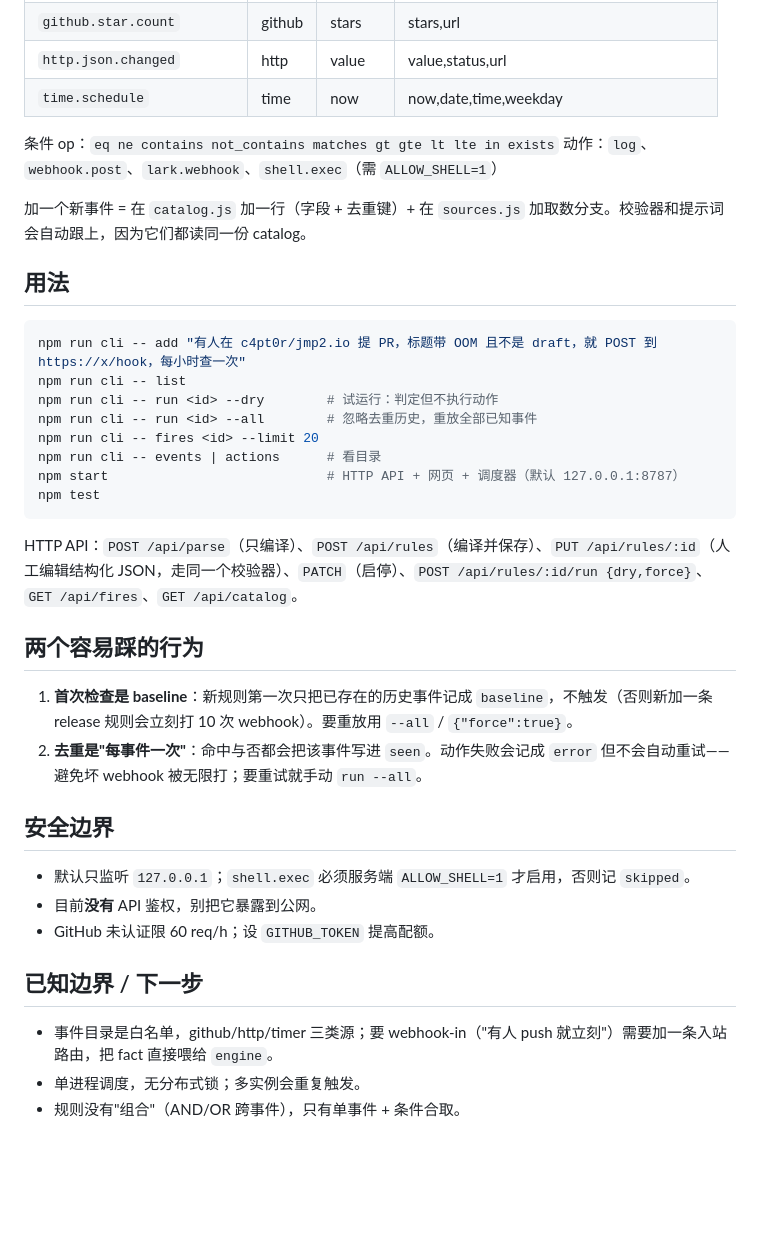
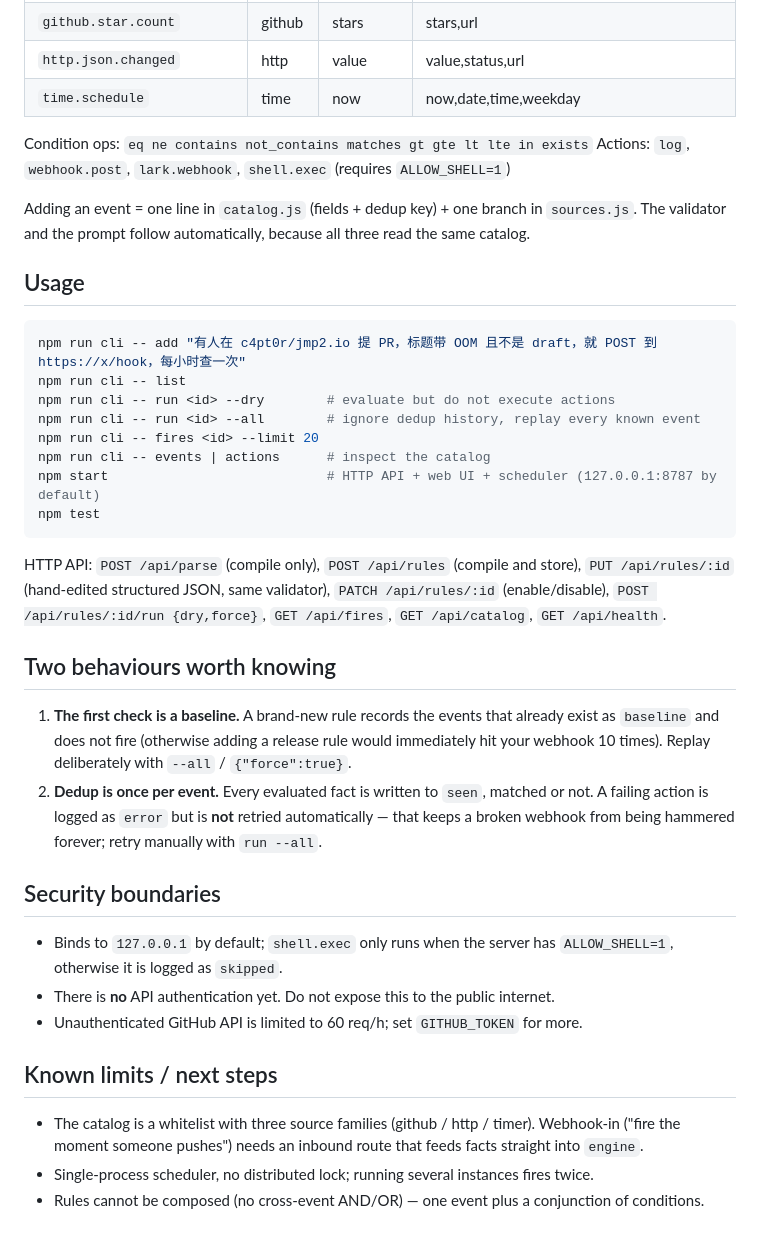
Before and after one commit to c4pt0r/llm-trigger, a Markdown page: README.md, the part around one of its changes. Rendered like a GitHub page; blank space fills up the shorter version.

````diff
--- a/README.md
+++ b/README.md
@@ -64,39 +66,39 @@ pi -p --mode json --no-session -nt -ns -np -nc --thinking off \
 | `http.json.changed` | http | value | value,status,url |
 | `time.schedule` | time | now | now,date,time,weekday |
 
-条件 op：`eq ne contains not_contains matches gt gte lt lte in exists`
-动作：`log`、`webhook.post`、`lark.webhook`、`shell.exec`（需 `ALLOW_SHELL=1`）
+Condition ops: `eq ne contains not_contains matches gt gte lt lte in exists`
+Actions: `log`, `webhook.post`, `lark.webhook`, `shell.exec` (requires `ALLOW_SHELL=1`)
 
-加一个新事件 = 在 `catalog.js` 加一行（字段 + 去重键）+ 在 `sources.js` 加取数分支。校验器和提示词会自动跟上，因为它们都读同一份 catalog。
+Adding an event = one line in `catalog.js` (fields + dedup key) + one branch in `sources.js`. The validator and the prompt follow automatically, because all three read the same catalog.
 
-## 用法
+## Usage
 
 ```bash
 npm run cli -- add "有人在 c4pt0r/jmp2.io 提 PR，标题带 OOM 且不是 draft，就 POST 到 https://x/hook，每小时查一次"
 npm run cli -- list
-npm run cli -- run <id> --dry        # 试运行：判定但不执行动作
-npm run cli -- run <id> --all        # 忽略去重历史，重放全部已知事件
+npm run cli -- run <id> --dry        # evaluate but do not execute actions
+npm run cli -- run <id> --all        # ignore dedup history, replay every known event
 npm run cli -- fires <id> --limit 20
-npm run cli -- events | actions      # 看目录
-npm start                            # HTTP API + 网页 + 调度器（默认 127.0.0.1:8787）
+npm run cli -- events | actions      # inspect the catalog
+npm start                            # HTTP API + web UI + scheduler (127.0.0.1:8787 by default)
 npm test
 ```
 
-HTTP API：`POST /api/parse`（只编译）、`POST /api/rules`（编译并保存）、`PUT /api/rules/:id`（人工编辑结构化 JSON，走同一个校验器）、`PATCH`（启停）、`POST /api/rules/:id/run {dry,force}`、`GET /api/fires`、`GET /api/catalog`。
+HTTP API: `POST /api/parse` (compile only), `POST /api/rules` (compile and store), `PUT /api/rules/:id` (hand-edited structured JSON, same validator), `PATCH /api/rules/:id` (enable/disable), `POST /api/rules/:id/run {dry,force}`, `GET /api/fires`, `GET /api/catalog`, `GET /api/health`.
 
-## 两个容易踩的行为
+## Two behaviours worth knowing
 
-1. **首次检查是 baseline**：新规则第一次只把已存在的历史事件记成 `baseline`，不触发（否则新加一条 release 规则会立刻打 10 次 webhook）。要重放用 `--all` / `{"force":true}`。
-2. **去重是"每事件一次"**：命中与否都会把该事件写进 `seen`。动作失败会记成 `error` 但不会自动重试——避免坏 webhook 被无限打；要重试就手动 `run --all`。
+1. **The first check is a baseline.** A brand-new rule records the events that already exist as `baseline` and does not fire (otherwise adding a release rule would immediately hit your webhook 10 times). Replay deliberately with `--all` / `{"force":true}`.
+2. **Dedup is once per event.** Every evaluated fact is written to `seen`, matched or not. A failing action is logged as `error` but is **not** retried automatically — that keeps a broken webhook from being hammered forever; retry manually with `run --all`.
 
-## 安全边界
+## Security boundaries
 
-- 默认只监听 `127.0.0.1`；`shell.exec` 必须服务端 `ALLOW_SHELL=1` 才启用，否则记 `skipped`。
-- 目前**没有** API 鉴权，别把它暴露到公网。
-- GitHub 未认证限 60 req/h；设 `GITHUB_TOKEN` 提高配额。
+- Binds to `127.0.0.1` by default; `shell.exec` only runs when the server has `ALLOW_SHELL=1`, otherwise it is logged as `skipped`.
+- There is **no** API authentication yet. Do not expose this to the public internet.
+- Unauthenticated GitHub API is limited to 60 req/h; set `GITHUB_TOKEN` for more.
 
-## 已知边界 / 下一步
+## Known limits / next steps
 
-- 事件目录是白名单，github/http/timer 三类源；要 webhook-in（"有人 push 就立刻"）需要加一条入站路由，把 fact 直接喂给 `engine`。
-- 单进程调度，无分布式锁；多实例会重复触发。
-- 规则没有"组合"（AND/OR 跨事件），只有单事件 + 条件合取。
+- The catalog is a whitelist with three source families (github / http / timer). Webhook-in ("fire the moment someone pushes") needs an inbound route that feeds facts straight into `engine`.
+- Single-process scheduler, no distributed lock; running several instances fires twice.
+- Rules cannot be composed (no cross-event AND/OR) — one event plus a conjunction of conditions.
````
Also changed, not shown: other parts of README.md (+23 -21 lines).
